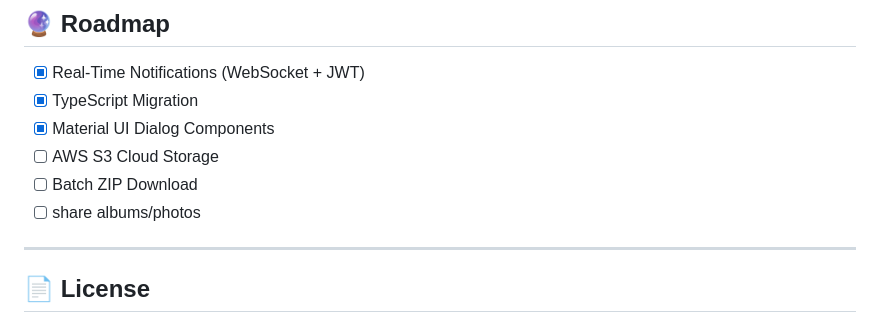
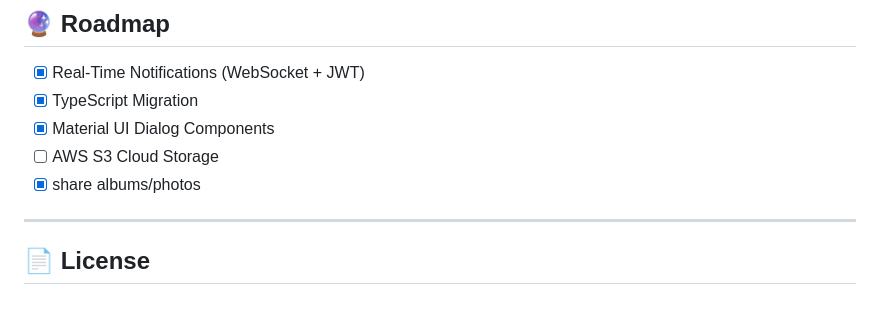
Before and after one commit to APT-KK/MemoRise, a Markdown page: README.md, the part around the change. Rendered like a GitHub page.

```diff
--- a/README.md
+++ b/README.md
@@ -295,8 +295,7 @@ Visit **http://localhost:5173** 🚀
 - [x] TypeScript Migration
 - [x] Material UI Dialog Components
 - [ ] AWS S3 Cloud Storage
-- [ ] Batch ZIP Download
-- [ ] share albums/photos
+- [x] share albums/photos
 
 ---
 
```
